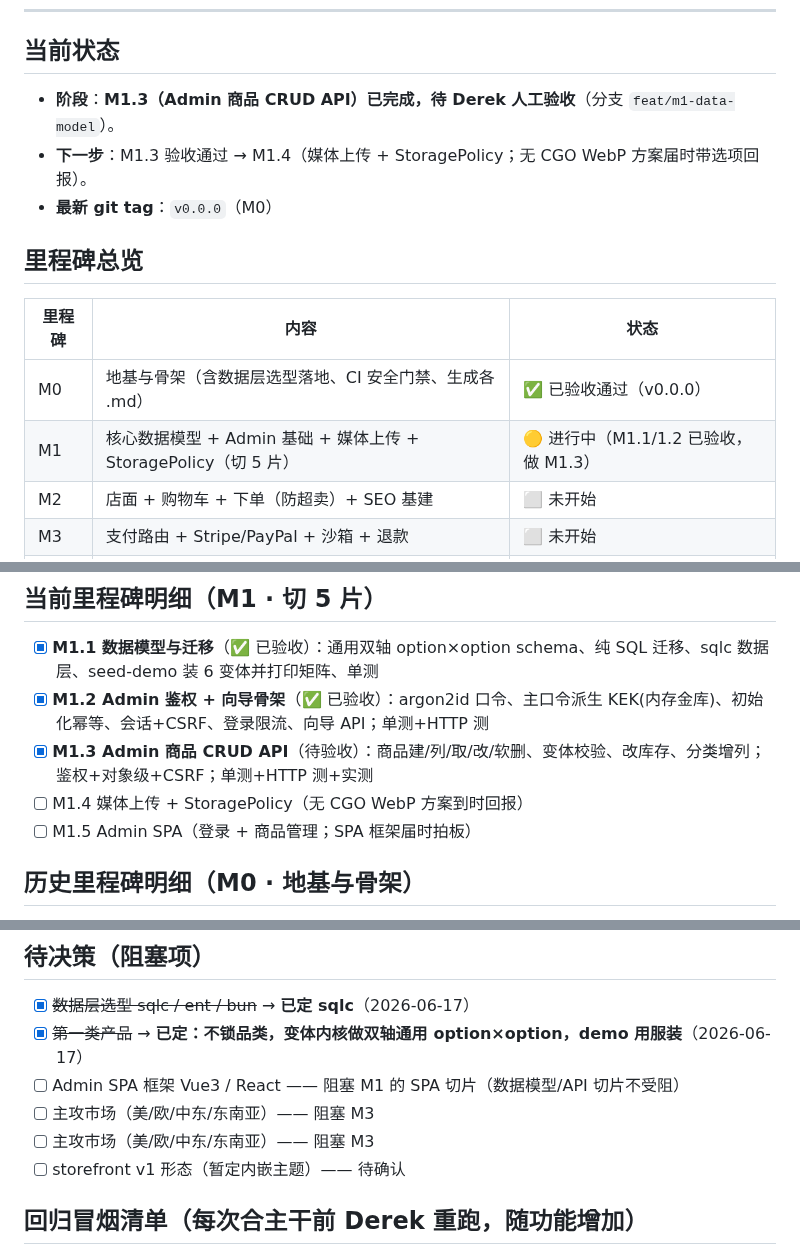
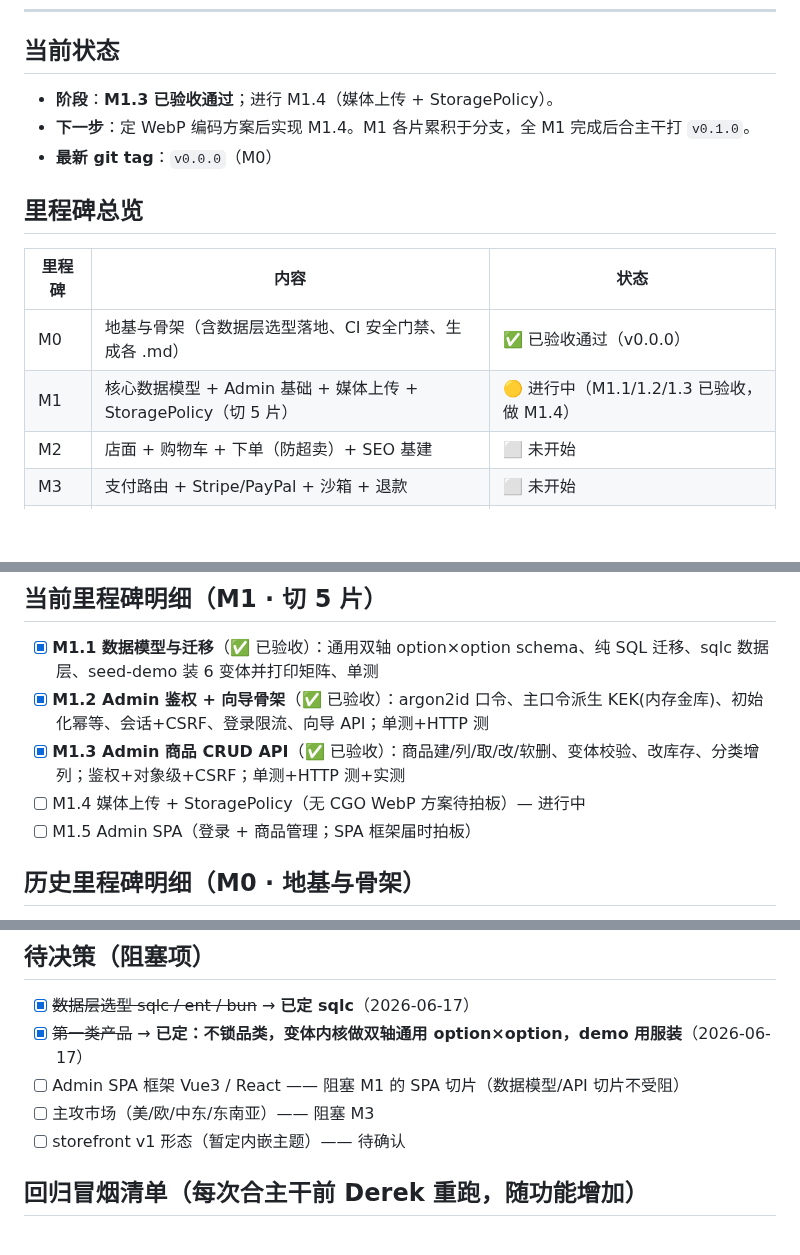
Before and after one commit to kartwo/kartwo, a Markdown page: PROGRESS.md, 3 parts joined by grey strips. Drawn GitHub-style; blank space fills up the shorter version.

Commit message:
docs(progress): M1.3 验收通过，进入 M1.4
Co-Authored-By: Claude Opus 4.8 (1M context) <noreply@anthropic.com>

```diff
--- a/PROGRESS.md
+++ b/PROGRESS.md
@@ -8,8 +8,8 @@
 ---
 
 ## 当前状态
-- **阶段**：**M1.3（Admin 商品 CRUD API）已完成，待 Derek 人工验收**（分支 `feat/m1-data-model`）。
-- **下一步**：M1.3 验收通过 → M1.4（媒体上传 + StoragePolicy；无 CGO WebP 方案届时带选项回报）。
+- **阶段**：**M1.3 已验收通过**；进行 M1.4（媒体上传 + StoragePolicy）。
+- **下一步**：定 WebP 编码方案后实现 M1.4。M1 各片累积于分支，全 M1 完成后合主干打 `v0.1.0`。
 - **最新 git tag**：`v0.0.0`（M0）
 
 ## 里程碑总览
@@ -17,7 +17,7 @@
 | 里程碑 | 内容 | 状态 |
 |---|---|---|
 | M0 | 地基与骨架（含数据层选型落地、CI 安全门禁、生成各 .md） | ✅ 已验收通过（v0.0.0） |
-| M1 | 核心数据模型 + Admin 基础 + 媒体上传 + StoragePolicy（切 5 片） | 🟡 进行中（M1.1/1.2 已验收，做 M1.3） |
+| M1 | 核心数据模型 + Admin 基础 + 媒体上传 + StoragePolicy（切 5 片） | 🟡 进行中（M1.1/1.2/1.3 已验收，做 M1.4） |
 | M2 | 店面 + 购物车 + 下单（防超卖）+ SEO 基建 | ⬜ 未开始 |
 | M3 | 支付路由 + Stripe/PayPal + 沙箱 + 退款 | ⬜ 未开始 |
 | M4 | 自动 HTTPS + 向导完整 + 30 分钟开店（北极星） | ⬜ 未开始 |
@@ -29,8 +29,8 @@
 ## 当前里程碑明细（M1 · 切 5 片）
 - [x] **M1.1 数据模型与迁移**（✅ 已验收）：通用双轴 option×option schema、纯 SQL 迁移、sqlc 数据层、seed-demo 装 6 变体并打印矩阵、单测
 - [x] **M1.2 Admin 鉴权 + 向导骨架**（✅ 已验收）：argon2id 口令、主口令派生 KEK(内存金库)、初始化幂等、会话+CSRF、登录限流、向导 API；单测+HTTP 测
-- [x] **M1.3 Admin 商品 CRUD API**（待验收）：商品建/列/取/改/软删、变体校验、改库存、分类增列；鉴权+对象级+CSRF；单测+HTTP 测+实测
-- [ ] M1.4 媒体上传 + StoragePolicy（无 CGO WebP 方案到时回报）
+- [x] **M1.3 Admin 商品 CRUD API**（✅ 已验收）：商品建/列/取/改/软删、变体校验、改库存、分类增列；鉴权+对象级+CSRF；单测+HTTP 测+实测
+- [ ] M1.4 媒体上传 + StoragePolicy（无 CGO WebP 方案待拍板）— 进行中
 - [ ] M1.5 Admin SPA（登录 + 商品管理；SPA 框架届时拍板）
 
 ## 历史里程碑明细（M0 · 地基与骨架）
@@ -53,7 +53,6 @@
 - [x] ~~第一类产品~~ → **已定：不锁品类，变体内核做双轴通用 option×option，demo 用服装**（2026-06-17）
 - [ ] Admin SPA 框架 Vue3 / React —— 阻塞 M1 的 SPA 切片（数据模型/API 切片不受阻）
 - [ ] 主攻市场（美/欧/中东/东南亚）—— 阻塞 M3
-- [ ] 主攻市场（美/欧/中东/东南亚）—— 阻塞 M3
 - [ ] storefront v1 形态（暂定内嵌主题）—— 待确认
 
 ## 回归冒烟清单（每次合主干前 Derek 重跑，随功能增加）
```
